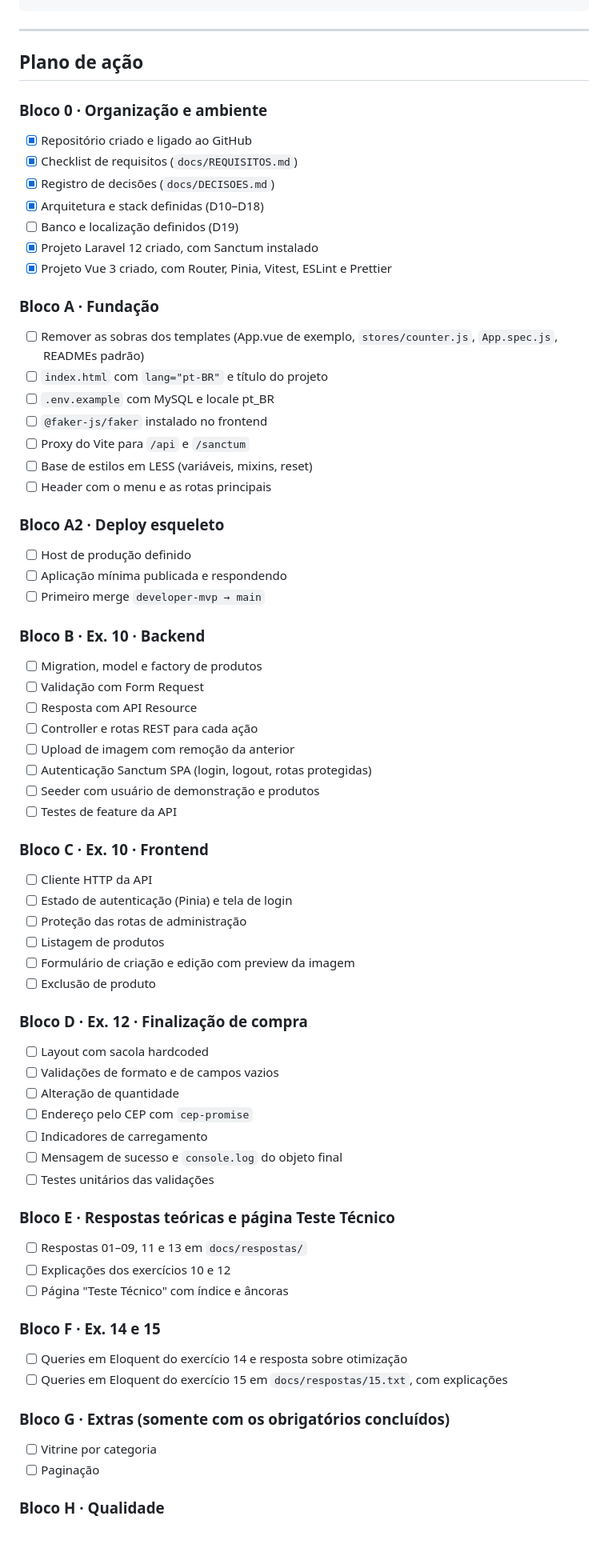
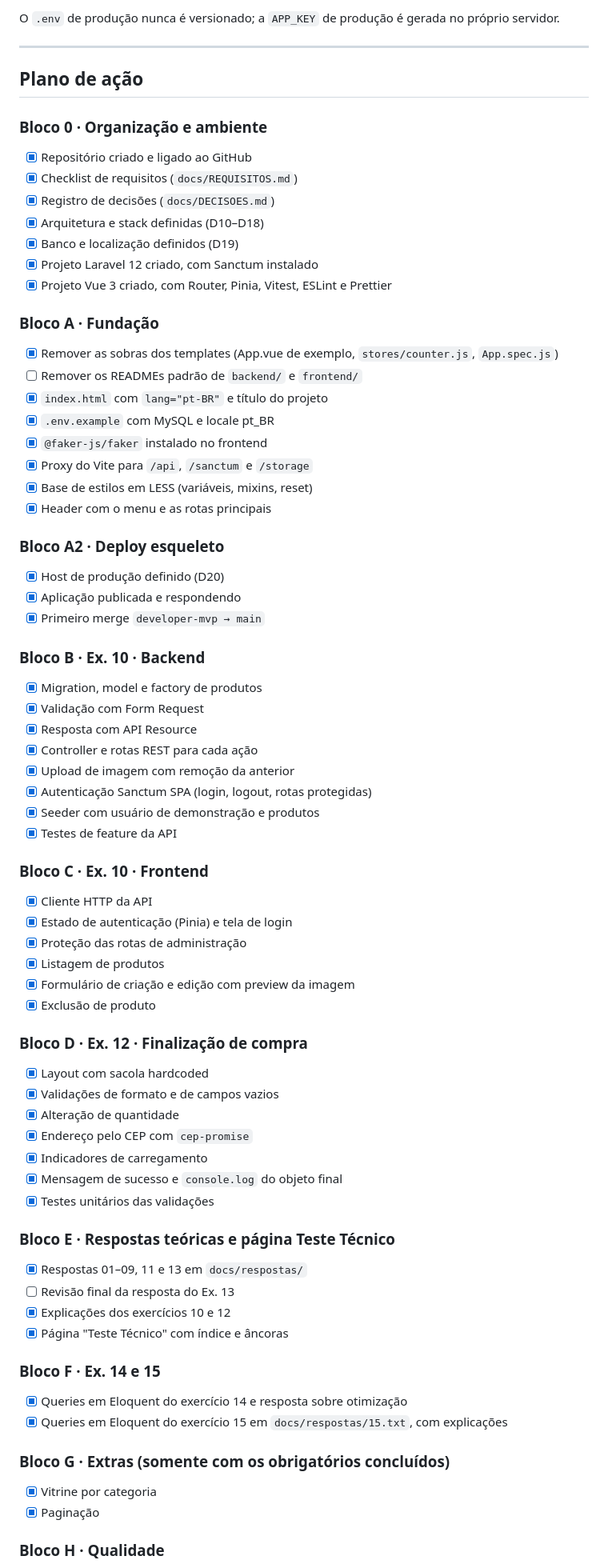
Before and after one commit to douglasabnovato/e-commerce-t-shirt, a Markdown page: README.md, the part around one of its changes. Shown at 80% size. Rendered like a GitHub page; blank space fills up the shorter version.

Commit message:
readme.md está completo

```diff
--- a/README.md
+++ b/README.md
@@ -119,3 +188,4 @@ cd frontend && npm run test:unit
+O `.env` de produção nunca é versionado; a `APP_KEY` de produção é gerada no próprio servidor.
 
 ---
 
@@ -126,63 +196,65 @@ cd frontend && npm run test:unit
 - [x] Checklist de requisitos (`docs/REQUISITOS.md`)
 - [x] Registro de decisões (`docs/DECISOES.md`)
 - [x] Arquitetura e stack definidas (D10–D18)
-- [ ] Banco e localização definidos (D19)
+- [x] Banco e localização definidos (D19)
 - [x] Projeto Laravel 12 criado, com Sanctum instalado
 - [x] Projeto Vue 3 criado, com Router, Pinia, Vitest, ESLint e Prettier
 
 ### Bloco A · Fundação
-- [ ] Remover as sobras dos templates (App.vue de exemplo, `stores/counter.js`, `App.spec.js`, READMEs padrão)
-- [ ] `index.html` com `lang="pt-BR"` e título do projeto
-- [ ] `.env.example` com MySQL e locale pt_BR
-- [ ] `@faker-js/faker` instalado no frontend
-- [ ] Proxy do Vite para `/api` e `/sanctum`
-- [ ] Base de estilos em LESS (variáveis, mixins, reset)
-- [ ] Header com o menu e as rotas principais
+- [x] Remover as sobras dos templates (App.vue de exemplo, `stores/counter.js`, `App.spec.js`)
+- [ ] Remover os READMEs padrão de `backend/` e `frontend/`
+- [x] `index.html` com `lang="pt-BR"` e título do projeto
+- [x] `.env.example` com MySQL e locale pt_BR
+- [x] `@faker-js/faker` instalado no frontend
+- [x] Proxy do Vite para `/api`, `/sanctum` e `/storage`
+- [x] Base de estilos em LESS (variáveis, mixins, reset)
+- [x] Header com o menu e as rotas principais
 
 ### Bloco A2 · Deploy esqueleto
-- [ ] Host de produção definido
-- [ ] Aplicação mínima publicada e respondendo
-- [ ] Primeiro merge `developer-mvp → main`
+- [x] Host de produção definido (D20)
+- [x] Aplicação publicada e respondendo
+- [x] Primeiro merge `developer-mvp → main`
 
 ### Bloco B · Ex. 10 · Backend
-- [ ] Migration, model e factory de produtos
-- [ ] Validação com Form Request
-- [ ] Resposta com API Resource
-- [ ] Controller e rotas REST para cada ação
-- [ ] Upload de imagem com remoção da anterior
-- [ ] Autenticação Sanctum SPA (login, logout, rotas protegidas)
-- [ ] Seeder com usuário de demonstração e produtos
-- [ ] Testes de feature da API
+- [x] Migration, model e factory de produtos
+- [x] Validação com Form Request
+- [x] Resposta com API Resource
+- [x] Controller e rotas REST para cada ação
+- [x] Upload de imagem com remoção da anterior
+- [x] Autenticação Sanctum SPA (login, logout, rotas protegidas)
+- [x] Seeder com usuário de demonstração e produtos
+- [x] Testes de feature da API
 
 ### Bloco C · Ex. 10 · Frontend
-- [ ] Cliente HTTP da API
-- [ ] Estado de autenticação (Pinia) e tela de login
-- [ ] Proteção das rotas de administração
-- [ ] Listagem de produtos
-- [ ] Formulário de criação e edição com preview da imagem
-- [ ] Exclusão de produto
+- [x] Cliente HTTP da API
+- [x] Estado de autenticação (Pinia) e tela de login
+- [x] Proteção das rotas de administração
+- [x] Listagem de produtos
+- [x] Formulário de criação e edição com preview da imagem
+- [x] Exclusão de produto
 
 ### Bloco D · Ex. 12 · Finalização de compra
-- [ ] Layout com sacola hardcoded
-- [ ] Validações de formato e de campos vazios
-- [ ] Alteração de quantidade
-- [ ] Endereço pelo CEP com `cep-promise`
-- [ ] Indicadores de carregamento
-- [ ] Mensagem de sucesso e `console.log` do objeto final
-- [ ] Testes unitários das validações
+- [x] Layout com sacola hardcoded
+- [x] Validações de formato e de campos vazios
+- [x] Alteração de quantidade
+- [x] Endereço pelo CEP com `cep-promise`
+- [x] Indicadores de carregamento
+- [x] Mensagem de sucesso e `console.log` do objeto final
+- [x] Testes unitários das validações
 
 ### Bloco E · Respostas teóricas e página Teste Técnico
-- [ ] Respostas 01–09, 11 e 13 em `docs/respostas/`
-- [ ] Explicações dos exercícios 10 e 12
-- [ ] Página "Teste Técnico" com índice e âncoras
+- [x] Respostas 01–09, 11 e 13 em `docs/respostas/`
+- [ ] Revisão final da resposta do Ex. 13
+- [x] Explicações dos exercícios 10 e 12
+- [x] Página "Teste Técnico" com índice e âncoras
 
 ### Bloco F · Ex. 14 e 15
-- [ ] Queries em Eloquent do exercício 14 e resposta sobre otimização
-- [ ] Queries em Eloquent do exercício 15 em `docs/respostas/15.txt`, com explicações
+- [x] Queries em Eloquent do exercício 14 e resposta sobre otimização
+- [x] Queries em Eloquent do exercício 15 em `docs/respostas/15.txt`, com explicações
 
 ### Bloco G · Extras (somente com os obrigatórios concluídos)
-- [ ] Vitrine por categoria
-- [ ] Paginação
+- [x] Vitrine por categoria
+- [x] Paginação
 
 ### Bloco H · Qualidade
 - [ ] Revisão de acessibilidade
```
Also changed, not shown: other parts of README.md (+162 -78 lines).
